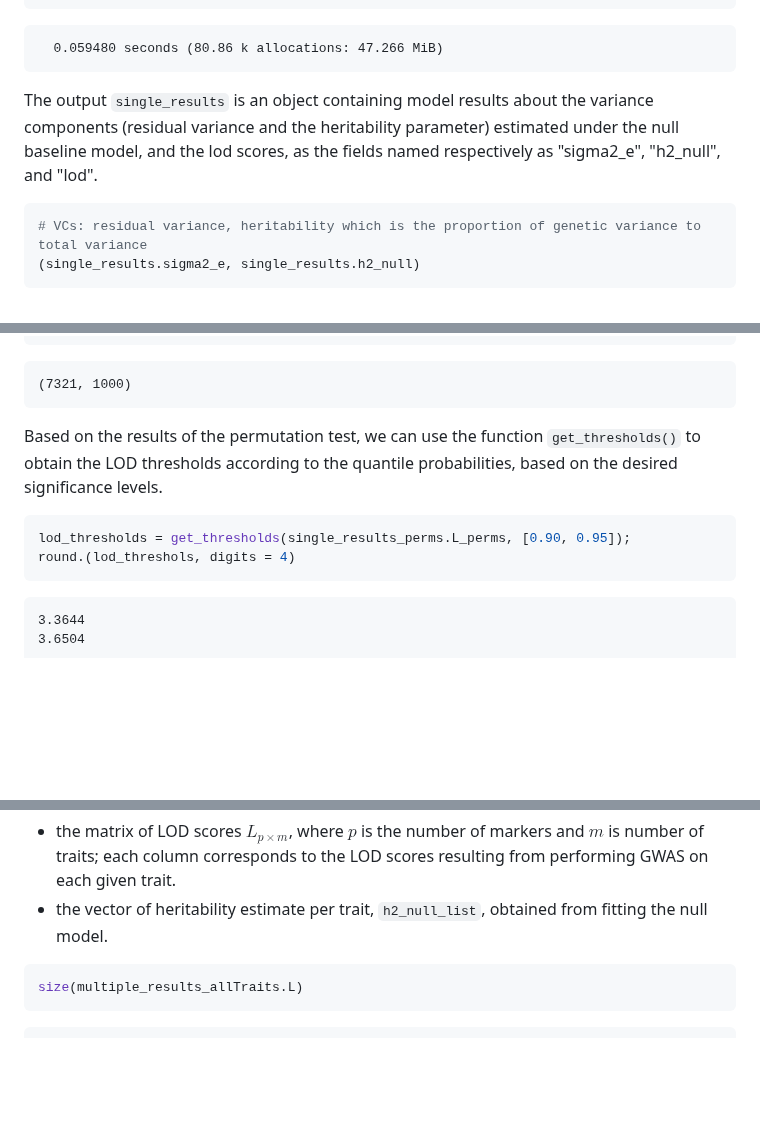
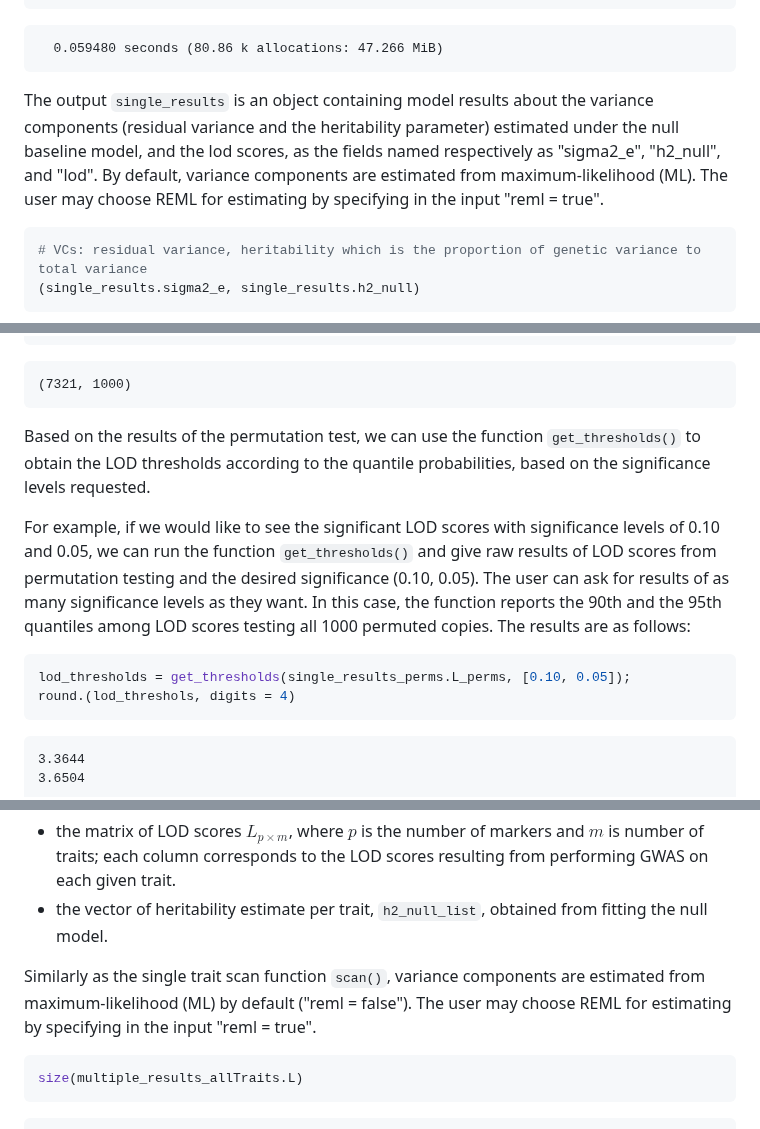
Before and after one commit to senresearch/BulkLMM.jl, a Markdown page: README.md, 3 parts joined by grey strips. Rendered like a GitHub page; blank space fills up the shorter version.

Commit message:
Updated README.md to reflect changes in get_thresholds(); now the inputs are in terms of significance levels.

````diff
--- a/README.md
+++ b/README.md
@@ -197,7 +197,7 @@ pheno_y = reshape(pheno_processed[:, traitID], :, 1);
       0.059480 seconds (80.86 k allocations: 47.266 MiB)
 
 
-The output `single_results` is an object containing model results about the variance components (residual variance and the heritability parameter) estimated under the null baseline model, and the lod scores, as the fields named respectively as "sigma2_e", "h2_null", and "lod".
+The output `single_results` is an object containing model results about the variance components (residual variance and the heritability parameter) estimated under the null baseline model, and the lod scores, as the fields named respectively as "sigma2_e", "h2_null", and "lod". By default, variance components are estimated from maximum-likelihood (ML). The user may choose REML for estimating by specifying in the input "reml = true".
 
 
 ```julia
@@ -239,10 +239,12 @@ size(single_results_perms.L_perms)
 
     (7321, 1000)
 
-Based on the results of the permutation test, we can use the function `get_thresholds()` to obtain the LOD thresholds according to the quantile probabilities, based on the desired significance levels.
+Based on the results of the permutation test, we can use the function `get_thresholds()` to obtain the LOD thresholds according to the quantile probabilities, based on the significance levels requested.
+
+For example, if we would like to see the significant LOD scores with significance levels of 0.10 and 0.05, we can run the function `get_thresholds()` and give raw results of LOD scores from permutation testing and the desired significance (0.10, 0.05). The user can ask for results of as many significance levels as they want. In this case, the function reports the 90th and the 95th quantiles among LOD scores testing all 1000 permuted copies. The results are as follows:
 
 ```julia
-lod_thresholds = get_thresholds(single_results_perms.L_perms, [0.90, 0.95]);
+lod_thresholds = get_thresholds(single_results_perms.L_perms, [0.10, 0.05]);
 round.(lod_threshols, digits = 4)
 ```
 	3.3644
@@ -324,6 +326,8 @@ The output `multiple_results_allTraits` is an object containing our model result
 - the matrix of LOD scores $L_{p \times m}$, where $p$ is the number of markers and $m$ is number of traits; each column corresponds to the LOD scores resulting from performing GWAS on each given trait.
 - the vector of heritability estimate per trait, `h2_null_list`, obtained from fitting the null model.
 
+Similarly as the single trait scan function `scan()`, variance components are estimated from maximum-likelihood (ML) by default ("reml = false"). The user may choose REML for estimating by specifying in the input "reml = true".
+
 ```julia
 size(multiple_results_allTraits.L)
 ```
````
